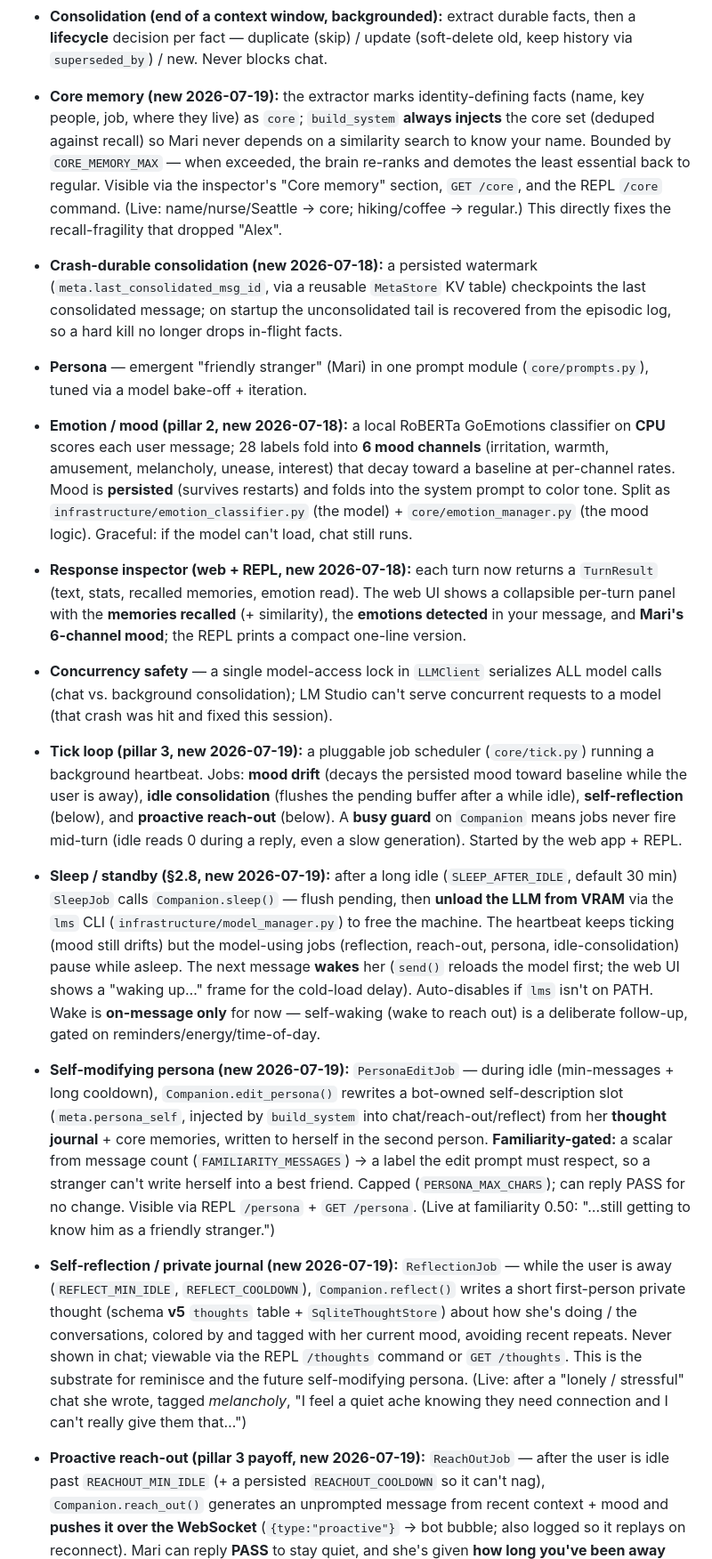
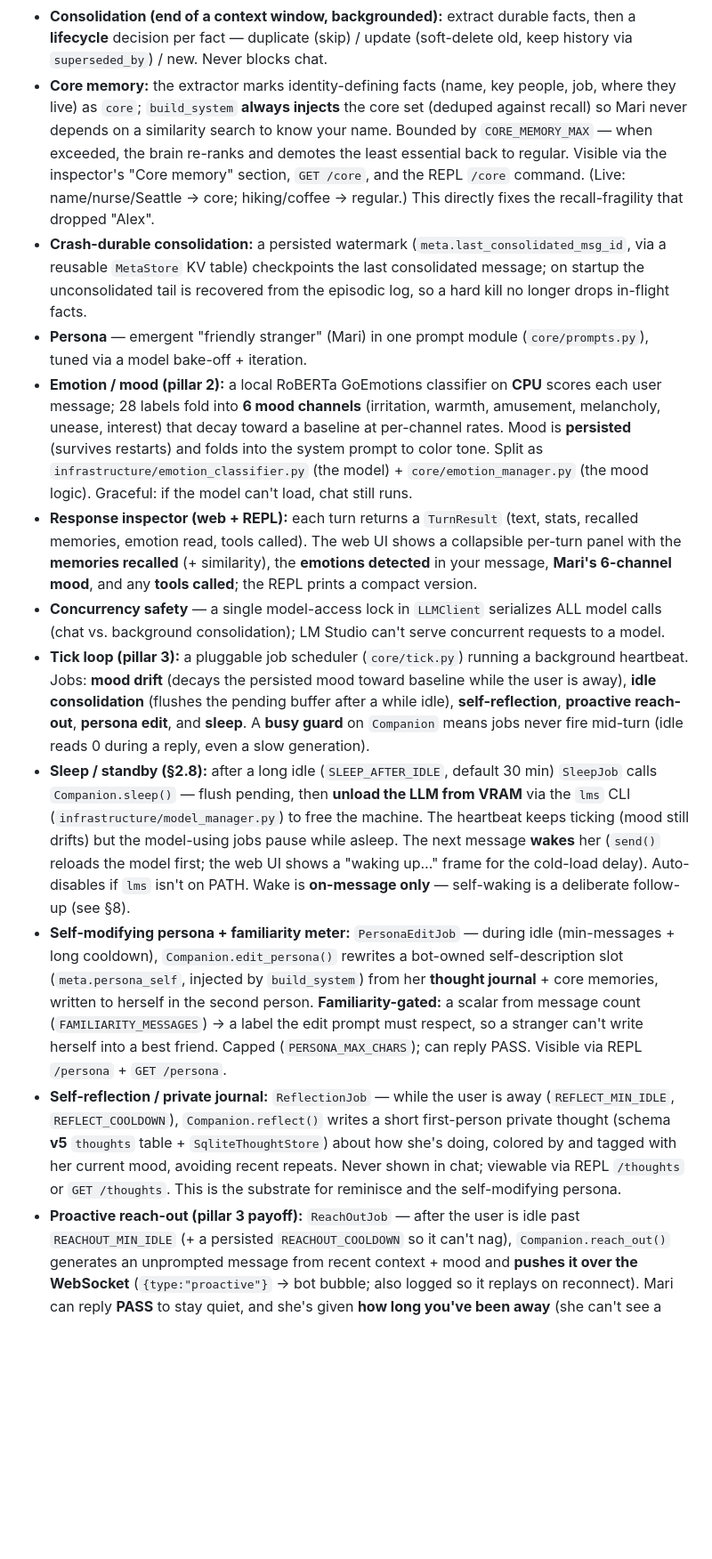
Before and after one commit to awdimartino/ai-memory-project, a Markdown page: HANDOFF.md, the part around one of its changes. Shown at 89% size. Drawn GitHub-style; blank space fills up the shorter version.

```diff
--- a/HANDOFF.md
+++ b/HANDOFF.md
@@ -43,59 +47,54 @@ The **brain foundation is done and live-verified.** In place:
 - **Consolidation (end of a context window, backgrounded):** extract durable facts,
   then a **lifecycle** decision per fact — duplicate (skip) / update (soft-delete old,
   keep history via `superseded_by`) / new. Never blocks chat.
-- **Core memory (new 2026-07-19):** the extractor marks identity-defining facts (name, key people,
+- **Core memory:** the extractor marks identity-defining facts (name, key people,
   job, where they live) as `core`; `build_system` **always injects** the core set (deduped against
   recall) so Mari never depends on a similarity search to know your name. Bounded by `CORE_MEMORY_MAX`
   — when exceeded, the brain re-ranks and demotes the least essential back to regular. Visible via the
   inspector's "Core memory" section, `GET /core`, and the REPL `/core` command. (Live: name/nurse/Seattle
   → core; hiking/coffee → regular.) This directly fixes the recall-fragility that dropped "Alex".
-- **Crash-durable consolidation (new 2026-07-18):** a persisted watermark
+- **Crash-durable consolidation:** a persisted watermark
   (`meta.last_consolidated_msg_id`, via a reusable `MetaStore` KV table) checkpoints the
   last consolidated message; on startup the unconsolidated tail is recovered from the
   episodic log, so a hard kill no longer drops in-flight facts.
 - **Persona** — emergent "friendly stranger" (Mari) in one prompt module
   (`core/prompts.py`), tuned via a model bake-off + iteration.
-- **Emotion / mood (pillar 2, new 2026-07-18):** a local RoBERTa GoEmotions classifier
+- **Emotion / mood (pillar 2):** a local RoBERTa GoEmotions classifier
   on **CPU** scores each user message; 28 labels fold into **6 mood channels** (irritation,
   warmth, amusement, melancholy, unease, interest) that decay toward a baseline at per-channel
   rates. Mood is **persisted** (survives restarts) and folds into the system prompt to color
   tone. Split as `infrastructure/emotion_classifier.py` (the model) + `core/emotion_manager.py`
   (the mood logic). Graceful: if the model can't load, chat still runs.
-- **Response inspector (web + REPL, new 2026-07-18):** each turn now returns a `TurnResult`
-  (text, stats, recalled memories, emotion read). The web UI shows a collapsible per-turn
+- **Response inspector (web + REPL):** each turn returns a `TurnResult`
+  (text, stats, recalled memories, emotion read, tools called). The web UI shows a collapsible per-turn
   panel with the **memories recalled** (+ similarity), the **emotions detected** in your
-  message, and **Mari's 6-channel mood**; the REPL prints a compact one-line version.
+  message, **Mari's 6-channel mood**, and any **tools called**; the REPL prints a compact version.
 - **Concurrency safety** — a single model-access lock in `LLMClient` serializes ALL
   model calls (chat vs. background consolidation); LM Studio can't serve concurrent
-  requests to a model (that crash was hit and fixed this session).
-- **Tick loop (pillar 3, new 2026-07-19):** a pluggable job scheduler (`core/tick.py`) running a
+  requests to a model.
+- **Tick loop (pillar 3):** a pluggable job scheduler (`core/tick.py`) running a
   background heartbeat. Jobs: **mood drift** (decays the persisted mood toward baseline while the
   user is away), **idle consolidation** (flushes the pending buffer after a while idle),
-  **self-reflection** (below), and **proactive reach-out** (below). A **busy guard** on `Companion`
-  means jobs never fire mid-turn (idle reads 0 during a reply, even a slow generation). Started by
-  the web app + REPL.
-- **Sleep / standby (§2.8, new 2026-07-19):** after a long idle (`SLEEP_AFTER_IDLE`, default 30 min)
+  **self-reflection**, **proactive reach-out**, **persona edit**, and **sleep**. A **busy guard** on
+  `Companion` means jobs never fire mid-turn (idle reads 0 during a reply, even a slow generation).
+- **Sleep / standby (§2.8):** after a long idle (`SLEEP_AFTER_IDLE`, default 30 min)
   `SleepJob` calls `Companion.sleep()` — flush pending, then **unload the LLM from VRAM** via the `lms`
   CLI (`infrastructure/model_manager.py`) to free the machine. The heartbeat keeps ticking (mood still
-  drifts) but the model-using jobs (reflection, reach-out, persona, idle-consolidation) pause while
-  asleep. The next message **wakes** her (`send()` reloads the model first; the web UI shows a "waking
-  up…" frame for the cold-load delay). Auto-disables if `lms` isn't on PATH. Wake is **on-message only**
-  for now — self-waking (wake to reach out) is a deliberate follow-up, gated on reminders/energy/time-of-day.
-- **Self-modifying persona (new 2026-07-19):** `PersonaEditJob` — during idle (min-messages + long
+  drifts) but the model-using jobs pause while asleep. The next message **wakes** her (`send()` reloads
+  the model first; the web UI shows a "waking up…" frame for the cold-load delay). Auto-disables if `lms`
+  isn't on PATH. Wake is **on-message only** — self-waking is a deliberate follow-up (see §8).
+- **Self-modifying persona + familiarity meter:** `PersonaEditJob` — during idle (min-messages + long
   cooldown), `Companion.edit_persona()` rewrites a bot-owned self-description slot (`meta.persona_self`,
-  injected by `build_system` into chat/reach-out/reflect) from her **thought journal** + core memories,
-  written to herself in the second person. **Familiarity-gated:** a scalar from message count
-  (`FAMILIARITY_MESSAGES`) → a label the edit prompt must respect, so a stranger can't write herself
-  into a best friend. Capped (`PERSONA_MAX_CHARS`); can reply PASS for no change. Visible via REPL
-  `/persona` + `GET /persona`. (Live at familiarity 0.50: "…still getting to know him as a friendly stranger.")
-- **Self-reflection / private journal (new 2026-07-19):** `ReflectionJob` — while the user is away
+  injected by `build_system`) from her **thought journal** + core memories, written to herself in the
+  second person. **Familiarity-gated:** a scalar from message count (`FAMILIARITY_MESSAGES`) → a label
+  the edit prompt must respect, so a stranger can't write herself into a best friend. Capped
+  (`PERSONA_MAX_CHARS`); can reply PASS. Visible via REPL `/persona` + `GET /persona`.
+- **Self-reflection / private journal:** `ReflectionJob` — while the user is away
   (`REFLECT_MIN_IDLE`, `REFLECT_COOLDOWN`), `Companion.reflect()` writes a short first-person private
-  thought (schema **v5** `thoughts` table + `SqliteThoughtStore`) about how she's doing / the
-  conversations, colored by and tagged with her current mood, avoiding recent repeats. Never shown in
-  chat; viewable via the REPL `/thoughts` command or `GET /thoughts`. This is the substrate for
-  reminisce and the future self-modifying persona. (Live: after a "lonely / stressful" chat she wrote,
-  tagged *melancholy*, "I feel a quiet ache knowing they need connection and I can't really give them that…")
-- **Proactive reach-out (pillar 3 payoff, new 2026-07-19):** `ReachOutJob` — after the user is idle
+  thought (schema **v5** `thoughts` table + `SqliteThoughtStore`) about how she's doing, colored by and
+  tagged with her current mood, avoiding recent repeats. Never shown in chat; viewable via REPL
+  `/thoughts` or `GET /thoughts`. This is the substrate for reminisce and the self-modifying persona.
+- **Proactive reach-out (pillar 3 payoff):** `ReachOutJob` — after the user is idle
   past `REACHOUT_MIN_IDLE` (+ a persisted `REACHOUT_COOLDOWN` so it can't nag), `Companion.reach_out()`
   generates an unprompted message from recent context + mood and **pushes it over the WebSocket**
   (`{type:"proactive"}` → bot bubble; also logged so it replays on reconnect). Mari can reply **PASS**
```
Also changed, not shown: other parts of HANDOFF.md (+118 -134 lines).
